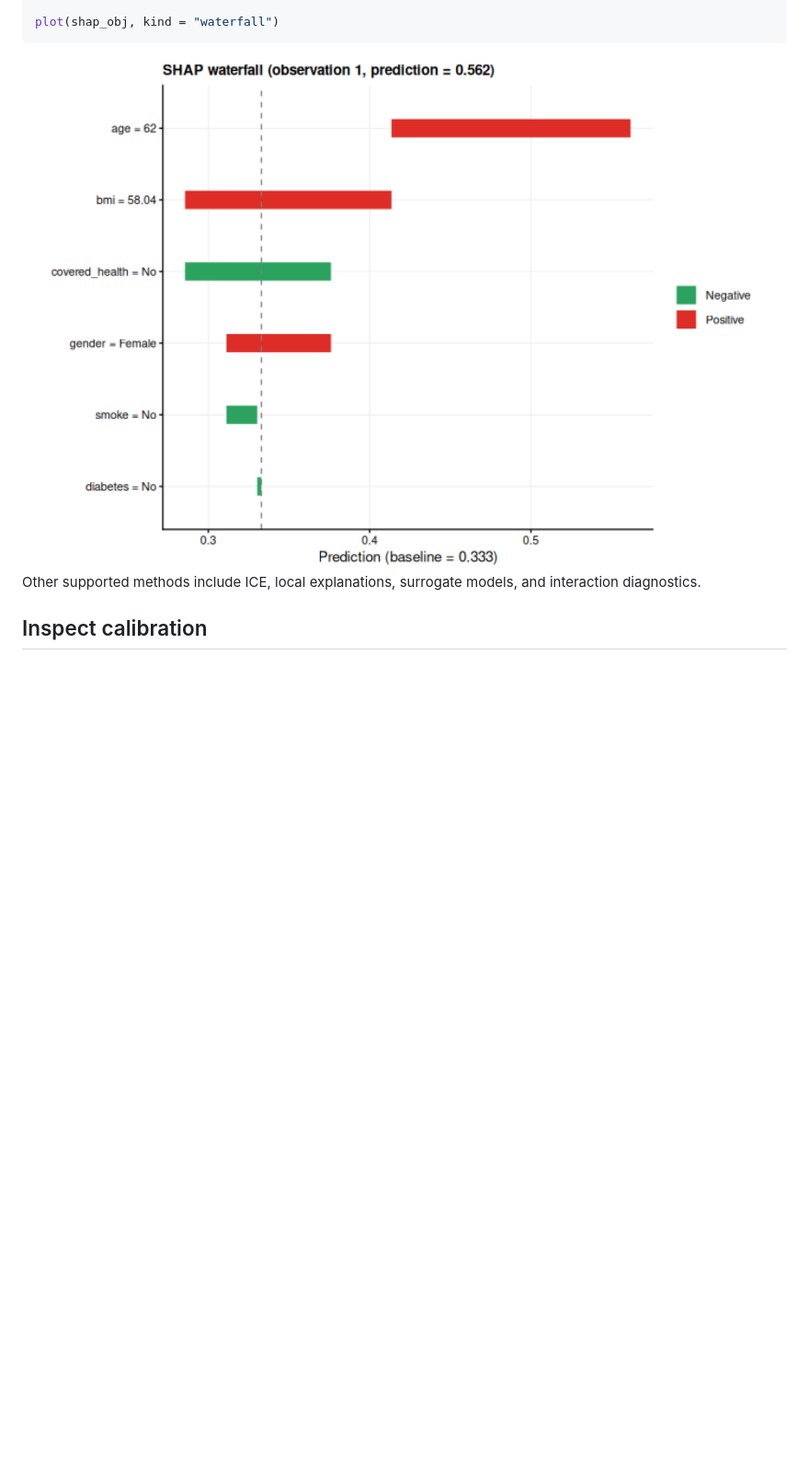
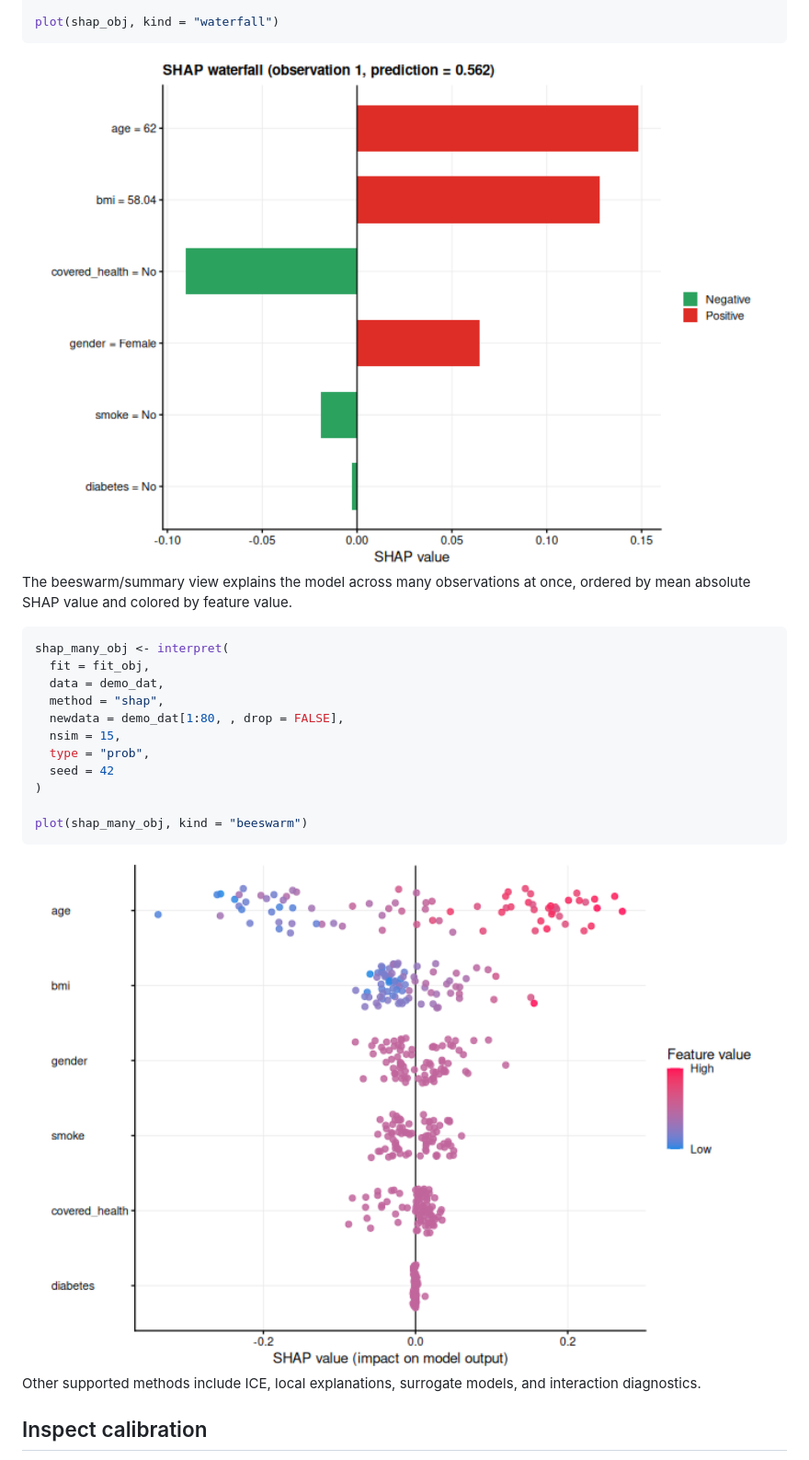
Before and after one commit to ielbadisy/funcml, a Markdown page: README.md, the part around the change. Shown: that part at 92% size. Rendered like a GitHub page; pictures changed too: man/figures/README-interpret-shap-1.png, man/figures/README-interpret-shap-beeswarm-1.png (added); blank space fills up the shorter version.

Commit message:
Guard SHAP ncores against fork-unsafe models, add beeswarm to README
interpret(method = "shap", ncores = <n>) hung indefinitely with
xgboost/lightgbm/mlp/densemlp/bart on Unix, since functionals::fmap()
forks the process and those models' fitted state holds a C/C++ handle
invalid in the forked child. ncores is now ignored (with a warning)
for those models.

Also demonstrates the beeswarm/summary SHAP view in the README (all
features across many observations), and drops the ncores = 2 xgboost
example that triggered the hang.

````diff
--- a/README.md
+++ b/README.md
@@ -459,6 +459,25 @@ plot(shap_obj, kind = "waterfall")
 
 <img src="man/figures/README-interpret-shap-1.png" alt="" width="100%" />
 
+The beeswarm/summary view explains the model across many observations at
+once, ordered by mean absolute SHAP value and colored by feature value.
+
+``` r
+shap_many_obj <- interpret(
+  fit = fit_obj,
+  data = demo_dat,
+  method = "shap",
+  newdata = demo_dat[1:80, , drop = FALSE],
+  nsim = 15,
+  type = "prob",
+  seed = 42
+)
+
+plot(shap_many_obj, kind = "beeswarm")
+```
+
+<img src="man/figures/README-interpret-shap-beeswarm-1.png" alt="" width="100%" />
+
 Other supported methods include ICE, local explanations, surrogate
 models, and interaction diagnostics.
 
````
Also changed, not shown: NEWS.md (+10 -0 lines), 5 other files.
